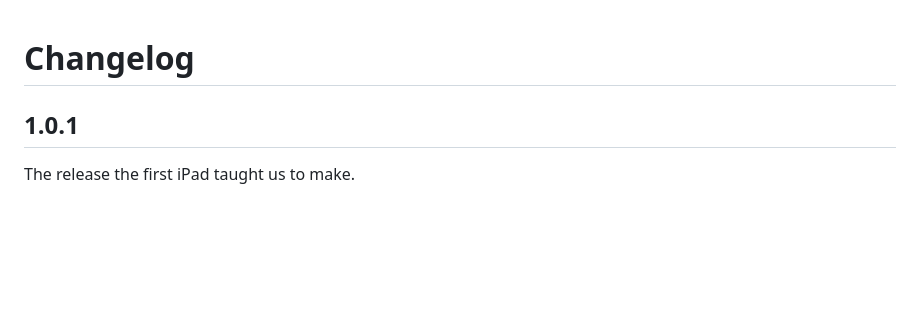
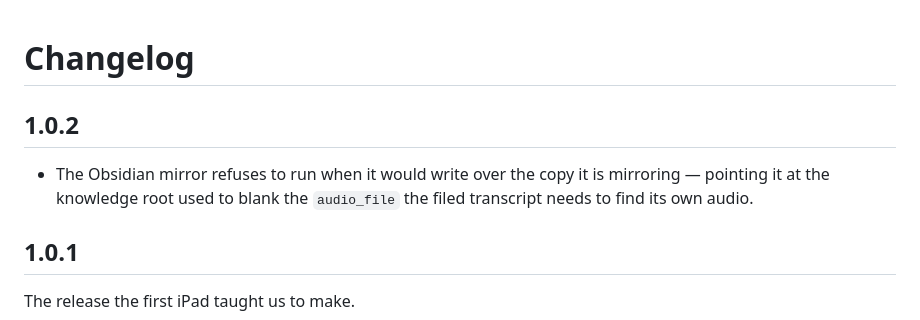
Before and after one commit to doughatcher/transcripts, a Markdown page: docs/guide/changelog.md, the part around the change. GitHub-like rendering; blank space fills up the shorter version.

Commit message:
Note the mirror guard in the changelog
Co-Authored-By: Claude Fable 5 <noreply@anthropic.com>

```diff
--- a/docs/guide/changelog.md
+++ b/docs/guide/changelog.md
@@ -1,4 +1,10 @@
 # Changelog
+
+## 1.0.2
+
+- The Obsidian mirror refuses to run when it would write over the copy it is
+  mirroring — pointing it at the knowledge root used to blank the `audio_file`
+  the filed transcript needs to find its own audio.
 
 ## 1.0.1
 
```
